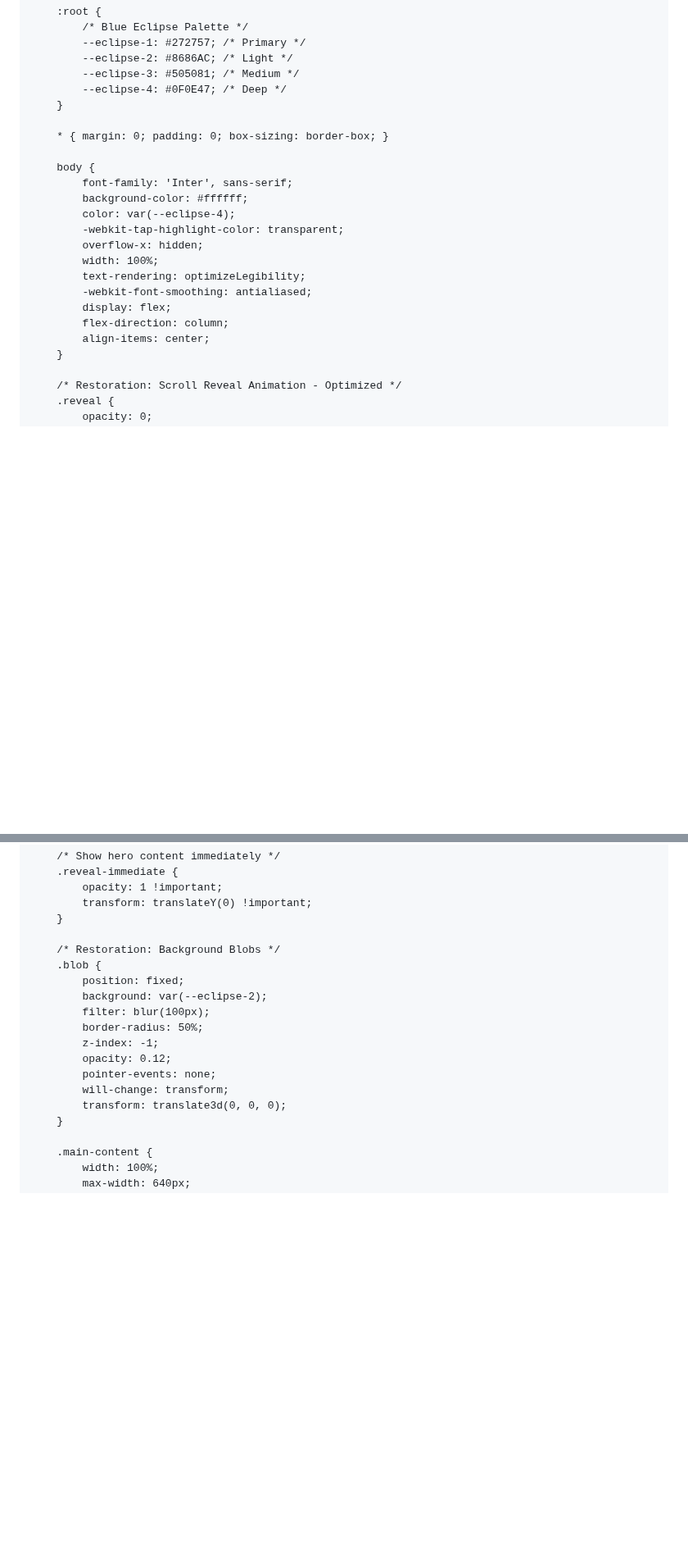
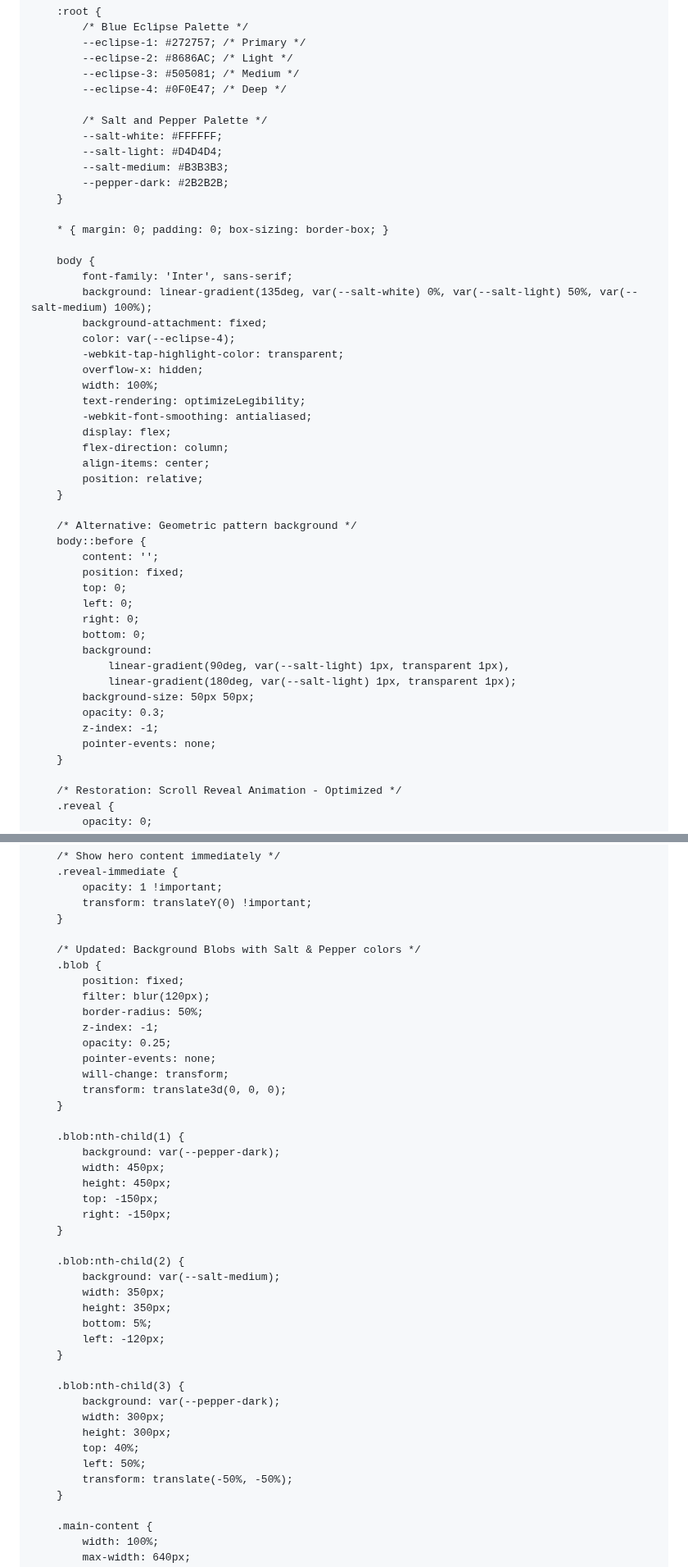
Before and after one commit to adityasachidanandham/adityasachidanandham.github.io, a Markdown page: README.md, 2 parts joined by grey strips. Shown at 82% size. GitHub-like rendering; blank space fills up the shorter version.

```diff
--- a/README.md
+++ b/README.md
@@ -28,13 +28,20 @@
             --eclipse-2: #8686AC; /* Light */
             --eclipse-3: #505081; /* Medium */
             --eclipse-4: #0F0E47; /* Deep */
+
+            /* Salt and Pepper Palette */
+            --salt-white: #FFFFFF;
+            --salt-light: #D4D4D4;
+            --salt-medium: #B3B3B3;
+            --pepper-dark: #2B2B2B;
         }
 
         * { margin: 0; padding: 0; box-sizing: border-box; }
 
         body {
             font-family: 'Inter', sans-serif;
-            background-color: #ffffff;
+            background: linear-gradient(135deg, var(--salt-white) 0%, var(--salt-light) 50%, var(--salt-medium) 100%);
+            background-attachment: fixed;
             color: var(--eclipse-4);
             -webkit-tap-highlight-color: transparent;
             overflow-x: hidden;
@@ -44,6 +51,24 @@
             display: flex;
             flex-direction: column;
             align-items: center;
+            position: relative;
+        }
+
+        /* Alternative: Geometric pattern background */
+        body::before {
+            content: '';
+            position: fixed;
+            top: 0;
+            left: 0;
+            right: 0;
+            bottom: 0;
+            background:
+                linear-gradient(90deg, var(--salt-light) 1px, transparent 1px),
+                linear-gradient(180deg, var(--salt-light) 1px, transparent 1px);
+            background-size: 50px 50px;
+            opacity: 0.3;
+            z-index: -1;
+            pointer-events: none;
         }
 
         /* Restoration: Scroll Reveal Animation - Optimized */
@@ -63,17 +88,41 @@
             transform: translateY(0) !important;
         }
 
-        /* Restoration: Background Blobs */
+        /* Updated: Background Blobs with Salt & Pepper colors */
         .blob {
             position: fixed;
-            background: var(--eclipse-2);
-            filter: blur(100px);
+            filter: blur(120px);
             border-radius: 50%;
             z-index: -1;
-            opacity: 0.12;
+            opacity: 0.25;
             pointer-events: none;
             will-change: transform;
             transform: translate3d(0, 0, 0);
+        }
+
+        .blob:nth-child(1) {
+            background: var(--pepper-dark);
+            width: 450px;
+            height: 450px;
+            top: -150px;
+            right: -150px;
+        }
+
+        .blob:nth-child(2) {
+            background: var(--salt-medium);
+            width: 350px;
+            height: 350px;
+            bottom: 5%;
+            left: -120px;
+        }
+
+        .blob:nth-child(3) {
+            background: var(--pepper-dark);
+            width: 300px;
+            height: 300px;
+            top: 40%;
+            left: 50%;
+            transform: translate(-50%, -50%);
         }
 
         .main-content {
```
Also changed, not shown: other parts of README.md (+38 -42 lines).
